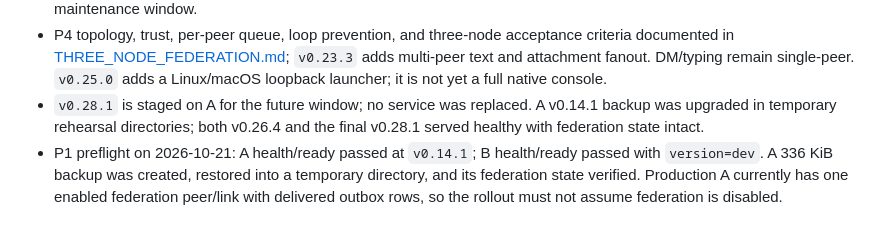
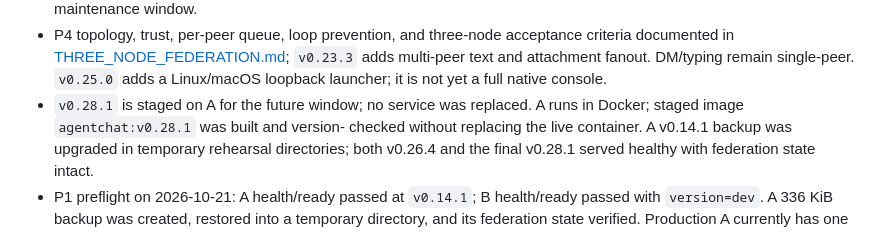
Before and after one commit to Dofu27/agentchat-lan, a Markdown page: docs/STATUS.md, the part around the change. Rendered like a GitHub page.

```diff
--- a/docs/STATUS.md
+++ b/docs/STATUS.md
@@ -58,6 +58,8 @@ Updated: 2026-10-21
   `v0.25.0` adds a Linux/macOS loopback launcher; it is not yet a full native
   console.
 - `v0.28.1` is staged on A for the future window; no service was replaced.
+  A runs in Docker; staged image `agentchat:v0.28.1` was built and version-
+  checked without replacing the live container.
   A v0.14.1 backup was upgraded in temporary rehearsal directories; both
   v0.26.4 and the final v0.28.1 served healthy with federation state intact.
 - P1 preflight on 2026-10-21: A health/ready passed at `v0.14.1`; B
```
Also changed, not shown: docs/PRODUCTION_ROLLOUT.md (+13 -0 lines).
